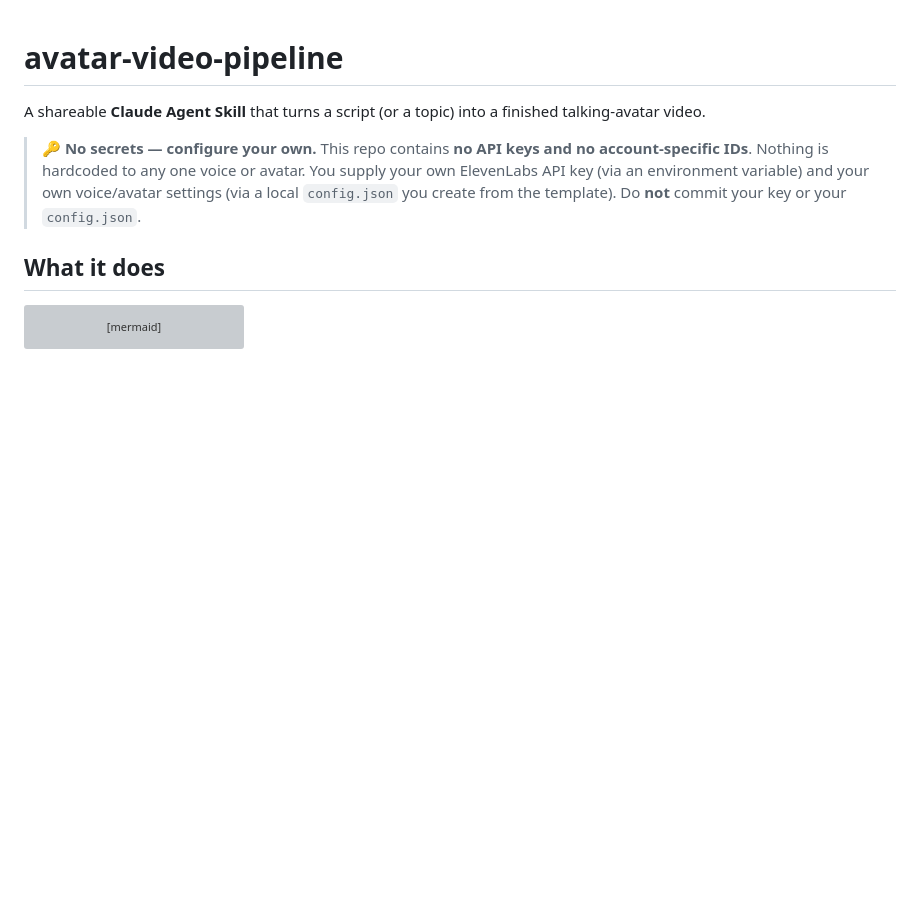
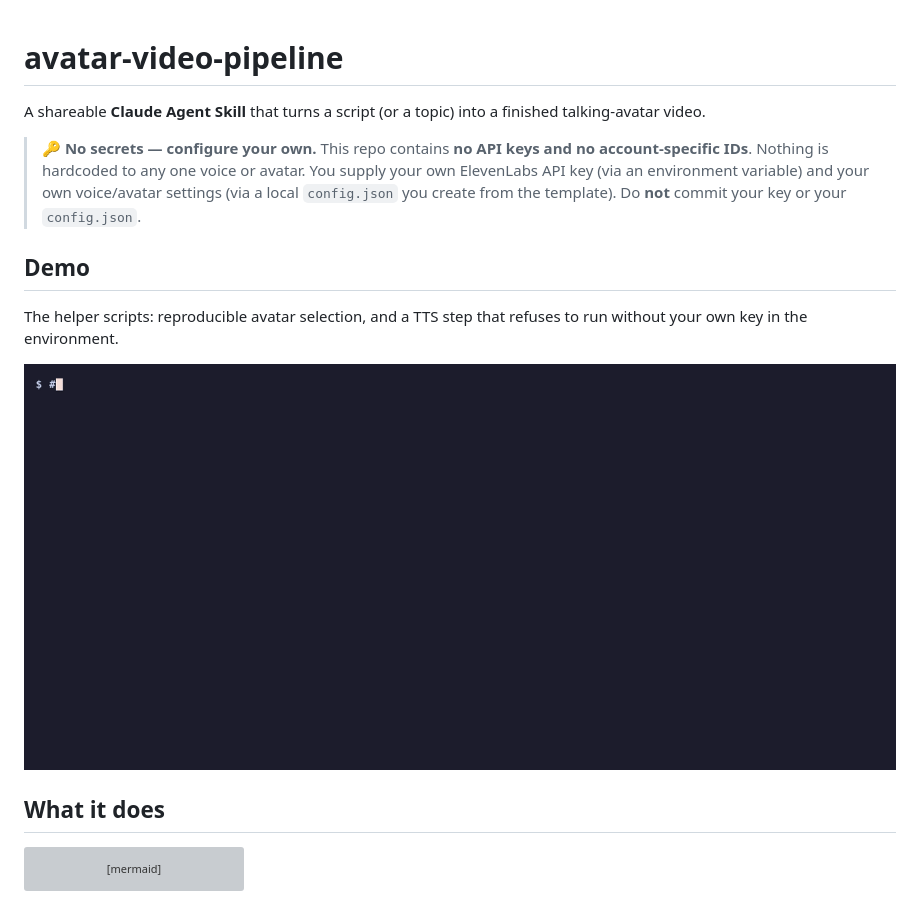
Before and after one commit to brie-wieselman/avatar-video-pipeline, a Markdown page: README.md, the part around the change. Drawn GitHub-style; pictures changed too: docs/media/demo.gif (added); blank space fills up the shorter version; grey boxes are pictures that could not be loaded.

Commit message:
Add demo GIF to README
Co-Authored-By: Claude Opus 5.5 <noreply@anthropic.com>

```diff
--- a/README.md
+++ b/README.md
@@ -9,6 +9,12 @@ finished talking-avatar video.
 > (via an environment variable) and your own voice/avatar settings (via a local
 > `config.json` you create from the template). Do **not** commit your key or
 > your `config.json`.
+
+## Demo
+
+The helper scripts: reproducible avatar selection, and a TTS step that refuses to run without your own key in the environment.
+
+![avatar-video-pipeline helper scripts](docs/media/demo.gif)
 
 ## What it does
 
```
